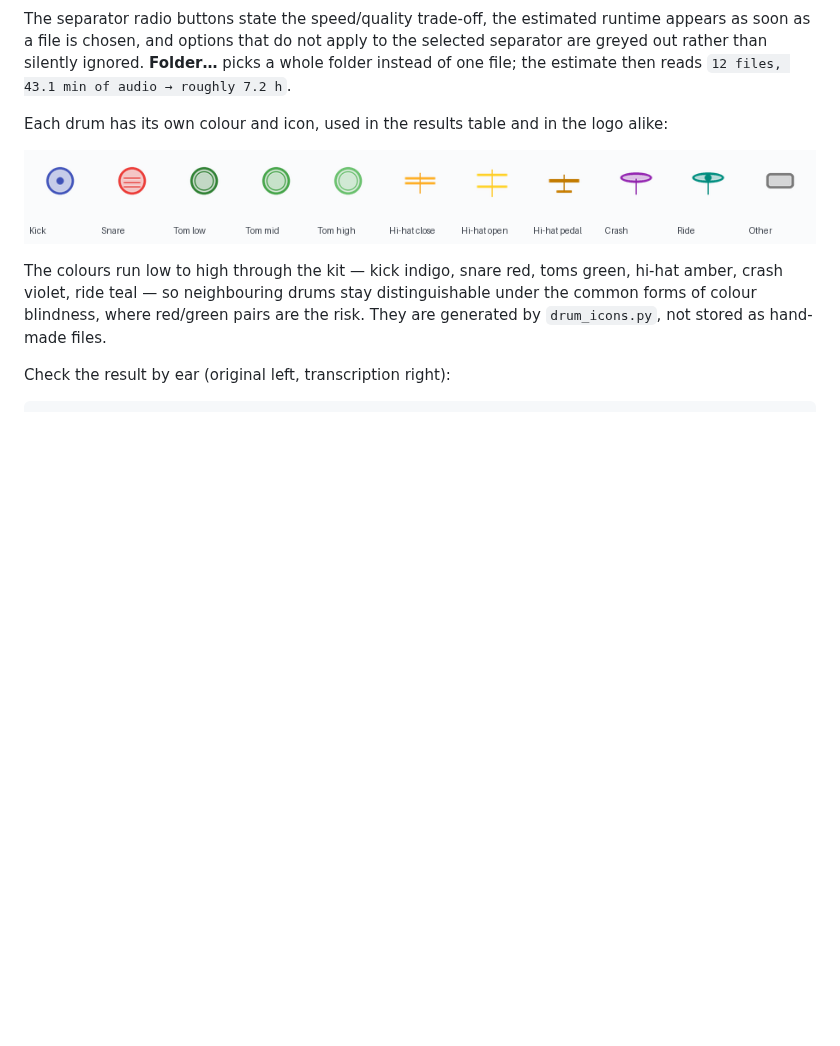
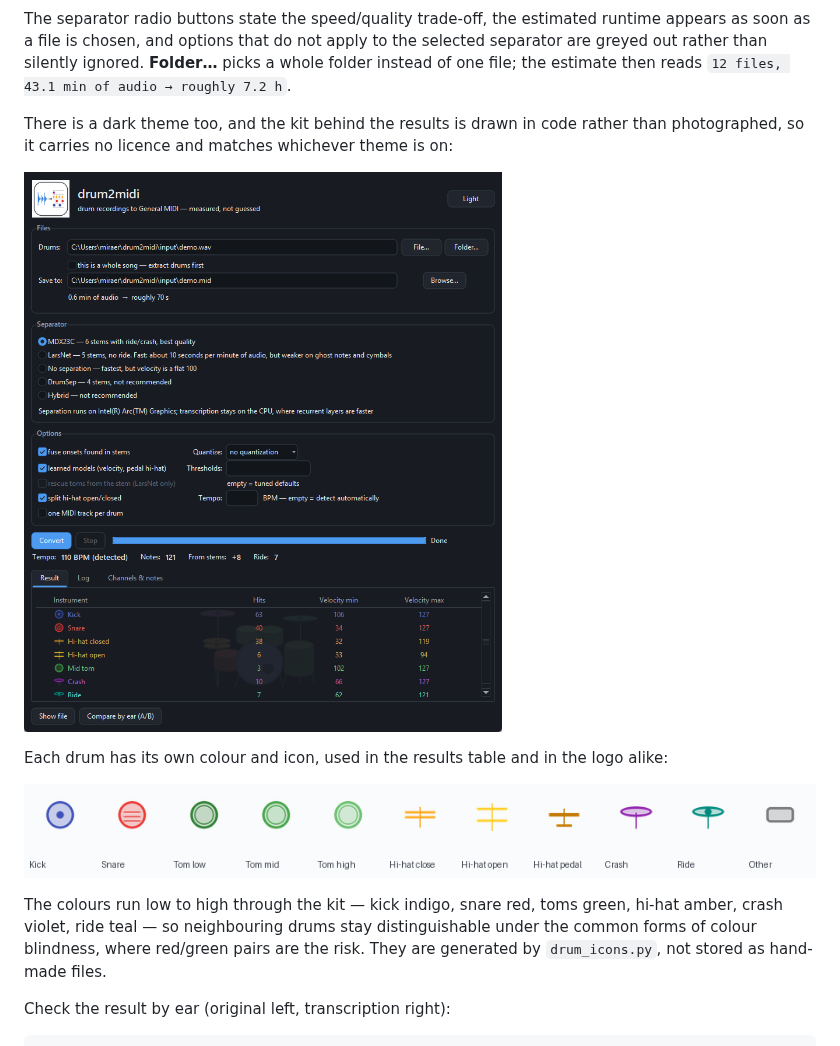
Before and after one commit to miraer/drum2midi, a Markdown page: README.md, the part around the change. Drawn GitHub-style; blank space fills up the shorter version.

```diff
--- a/README.md
+++ b/README.md
@@ -264,6 +264,11 @@ The separator radio buttons state the speed/quality trade-off, the estimated run
 appears as soon as a file is chosen, and options that do not apply to the selected
 separator are greyed out rather than silently ignored. **Folder…** picks a whole folder
 instead of one file; the estimate then reads `12 files, 43.1 min of audio → roughly 7.2 h`.
+
+There is a dark theme too, and the kit behind the results is drawn in code rather than
+photographed, so it carries no licence and matches whichever theme is on:
+
+![drum2midi GUI, dark theme](docs/gui_dark.png)
 
 Each drum has its own colour and icon, used in the results table and in the logo alike:
 
```
Also changed, not shown: CONTRIBUTING.md (added, +70 -0 lines), docs/social.png (added), 1 other file.
